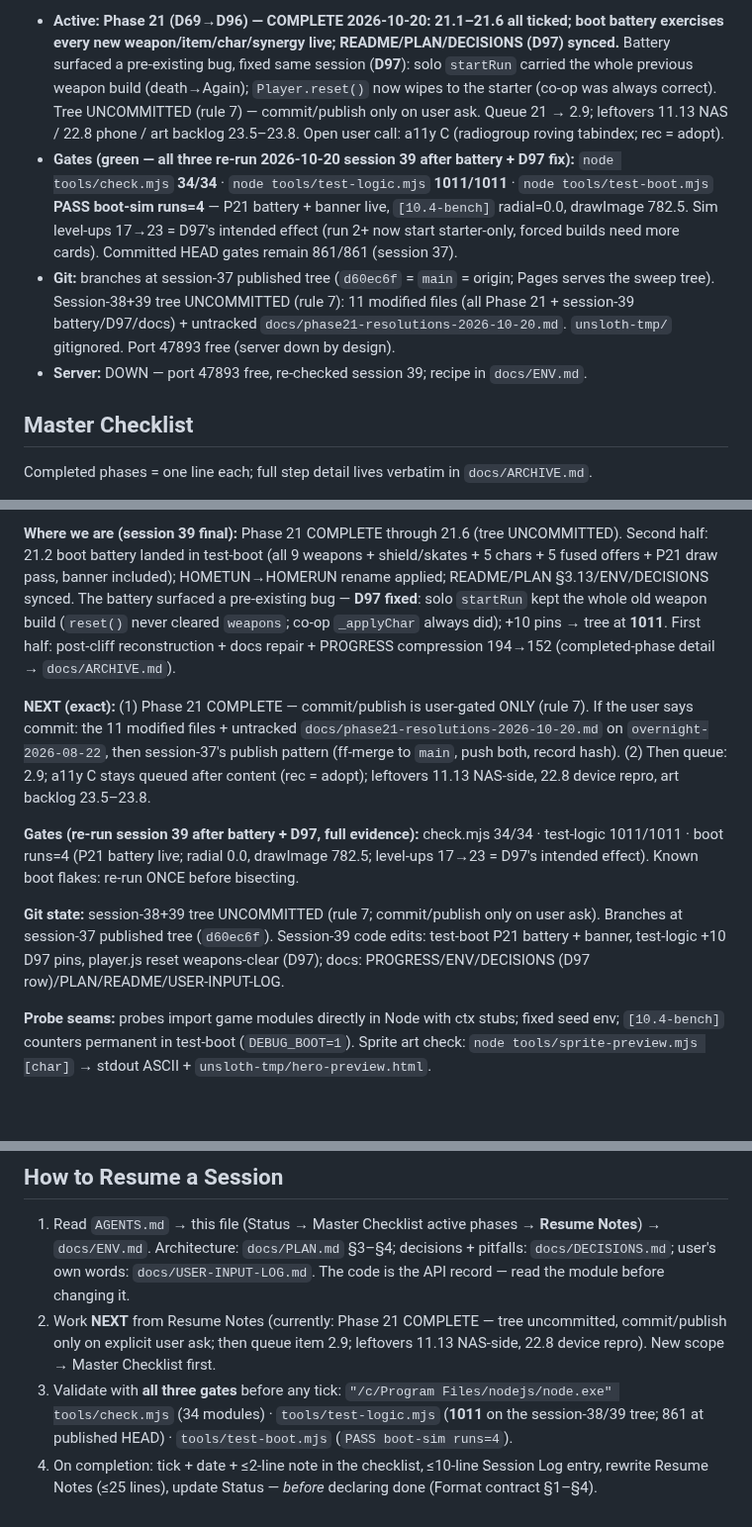
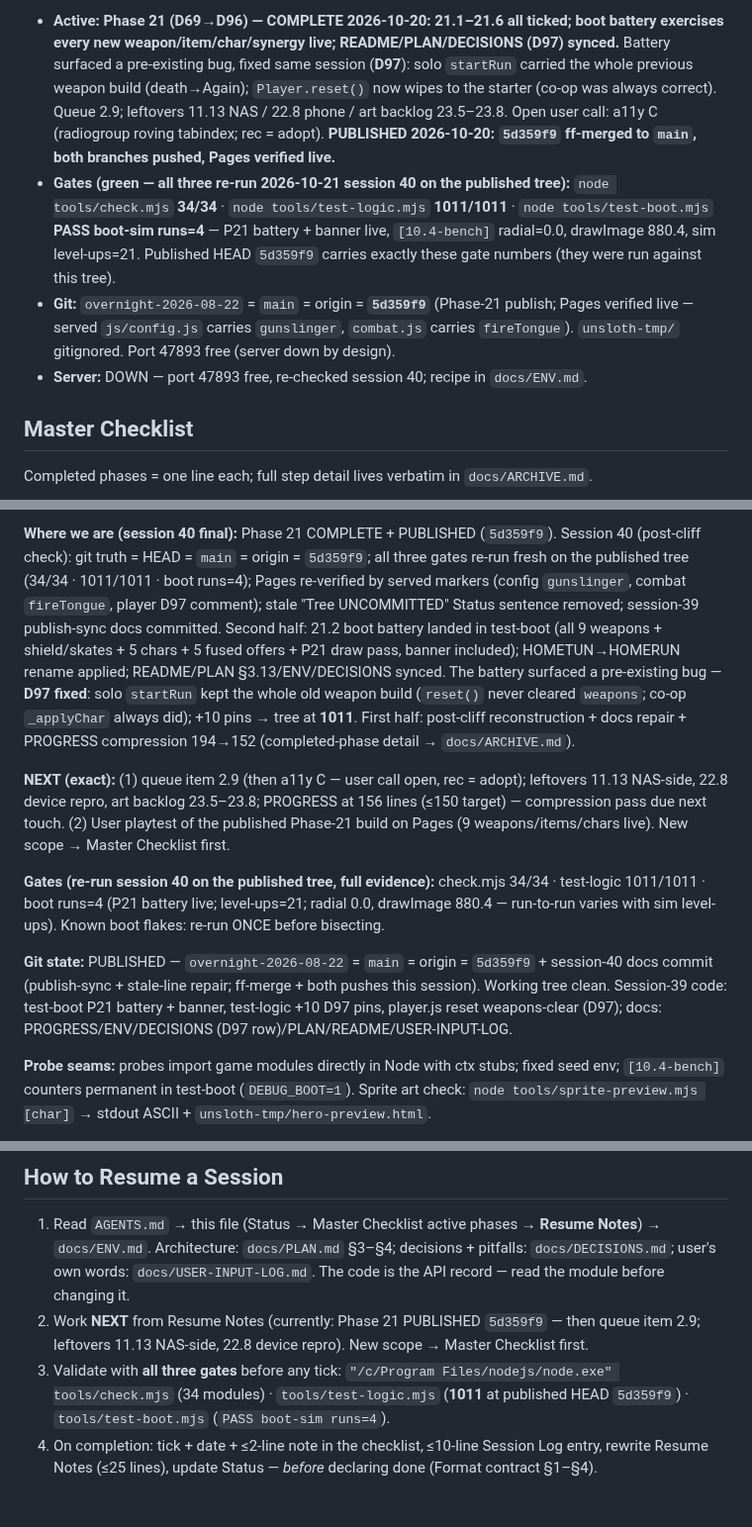
Before and after one commit to TheyCallMeHenry/Qwen-Survivors, a Markdown page: docs/PROGRESS.md, 3 parts joined by grey strips. Shown at 99% size. GitHub-like rendering; blank space fills up the shorter version.

Commit message:
docs: PROGRESS session 40 -> publish-sync 5d359f9 committed + stale UNCOMMITTED-line repair; fresh gates 34/34 . 1011/1011 . boot runs=4 on published tree; Pages markers re-verified; optimization findings logged (skateSlide/wolf scan list-not-grid, P21-heavy bench row missing)

```diff
--- a/docs/PROGRESS.md
+++ b/docs/PROGRESS.md
@@ -18,8 +18,8 @@ Rules for every future edit — this file is loaded at every session start; its
 
-- **Active: Phase 21 (D69→D96) — COMPLETE 2026-10-20: 21.1–21.6 all ticked; boot battery exercises every new weapon/item/char/synergy live; README/PLAN/DECISIONS (D97) synced.** Battery surfaced a pre-existing bug, fixed same session (**D97**): solo `startRun` carried the whole previous weapon build (death→Again); `Player.reset()` now wipes to the starter (co-op was always correct). Tree UNCOMMITTED (rule 7) — commit/publish only on user ask. Queue 21 → 2.9; leftovers 11.13 NAS / 22.8 phone / art backlog 23.5–23.8. Open user call: a11y C (radiogroup roving tabindex; rec = adopt).
-- **Gates (green — all three re-run 2026-10-20 session 39 after battery + D97 fix):** `node tools/check.mjs` **34/34** · `node tools/test-logic.mjs` **1011/1011** · `node tools/test-boot.mjs` **PASS boot-sim runs=4** — P21 battery + banner live, `[10.4-bench]` radial=0.0, drawImage 782.5. Sim level-ups 17→23 = D97's intended effect (run 2+ now start starter-only, forced builds need more cards). Committed HEAD gates remain 861/861 (session 37).
-- **Git:** branches at session-37 published tree (`d60ec6f` = `main` = origin; Pages serves the sweep tree). Session-38+39 tree UNCOMMITTED (rule 7): 11 modified files (all Phase 21 + session-39 battery/D97/docs) + untracked `docs/phase21-resolutions-2026-10-20.md`. `unsloth-tmp/` gitignored. Port 47893 free (server down by design).
-- **Server:** DOWN — port 47893 free, re-checked session 39; recipe in `docs/ENV.md`.
+- **Active: Phase 21 (D69→D96) — COMPLETE 2026-10-20: 21.1–21.6 all ticked; boot battery exercises every new weapon/item/char/synergy live; README/PLAN/DECISIONS (D97) synced.** Battery surfaced a pre-existing bug, fixed same session (**D97**): solo `startRun` carried the whole previous weapon build (death→Again); `Player.reset()` now wipes to the starter (co-op was always correct). Queue 2.9; leftovers 11.13 NAS / 22.8 phone / art backlog 23.5–23.8. Open user call: a11y C (radiogroup roving tabindex; rec = adopt). **PUBLISHED 2026-10-20: `5d359f9` ff-merged to `main`, both branches pushed, Pages verified live.**
+- **Gates (green — all three re-run 2026-10-21 session 40 on the published tree):** `node tools/check.mjs` **34/34** · `node tools/test-logic.mjs` **1011/1011** · `node tools/test-boot.mjs` **PASS boot-sim runs=4** — P21 battery + banner live, `[10.4-bench]` radial=0.0, drawImage 880.4, sim level-ups=21. Published HEAD `5d359f9` carries exactly these gate numbers (they were run against this tree).
+- **Git:** `overnight-2026-08-22` = `main` = origin = **`5d359f9`** (Phase-21 publish; Pages verified live — served `js/config.js` carries `gunslinger`, `combat.js` carries `fireTongue`). `unsloth-tmp/` gitignored. Port 47893 free (server down by design).
+- **Server:** DOWN — port 47893 free, re-checked session 40; recipe in `docs/ENV.md`.
 
 ## Master Checklist
 
@@ -102,11 +102,11 @@ Implementation state (session 39 final): ALL landed — 9 weapons in `CFG.weapon
 
-**Where we are (session 39 final):** Phase 21 COMPLETE through 21.6 (tree UNCOMMITTED). Second half: 21.2 boot battery landed in test-boot (all 9 weapons + shield/skates + 5 chars + 5 fused offers + P21 draw pass, banner included); HOMETUN→HOMERUN rename applied; README/PLAN §3.13/ENV/DECISIONS synced. The battery surfaced a pre-existing bug — **D97 fixed**: solo `startRun` kept the whole old weapon build (`reset()` never cleared `weapons`; co-op `_applyChar` always did); +10 pins → tree at **1011**. First half: post-cliff reconstruction + docs repair + PROGRESS compression 194→152 (completed-phase detail → `docs/ARCHIVE.md`).
+**Where we are (session 40 final):** Phase 21 COMPLETE + PUBLISHED (`5d359f9`). Session 40 (post-cliff check): git truth = HEAD = `main` = origin = `5d359f9`; all three gates re-run fresh on the published tree (34/34 · 1011/1011 · boot runs=4); Pages re-verified by served markers (config `gunslinger`, combat `fireTongue`, player D97 comment); stale "Tree UNCOMMITTED" Status sentence removed; session-39 publish-sync docs committed. Second half: 21.2 boot battery landed in test-boot (all 9 weapons + shield/skates + 5 chars + 5 fused offers + P21 draw pass, banner included); HOMETUN→HOMERUN rename applied; README/PLAN §3.13/ENV/DECISIONS synced. The battery surfaced a pre-existing bug — **D97 fixed**: solo `startRun` kept the whole old weapon build (`reset()` never cleared `weapons`; co-op `_applyChar` always did); +10 pins → tree at **1011**. First half: post-cliff reconstruction + docs repair + PROGRESS compression 194→152 (completed-phase detail → `docs/ARCHIVE.md`).
 
-**NEXT (exact):** (1) Phase 21 COMPLETE — commit/publish is user-gated ONLY (rule 7). If the user says commit: the 11 modified files + untracked `docs/phase21-resolutions-2026-10-20.md` on `overnight-2026-08-22`, then session-37's publish pattern (ff-merge to `main`, push both, record hash). (2) Then queue: 2.9; a11y C stays queued after content (rec = adopt); leftovers 11.13 NAS-side, 22.8 device repro, art backlog 23.5–23.8.
+**NEXT (exact):** (1) queue item 2.9 (then a11y C — user call open, rec = adopt); leftovers 11.13 NAS-side, 22.8 device repro, art backlog 23.5–23.8; PROGRESS at 156 lines (≤150 target) — compression pass due next touch. (2) User playtest of the published Phase-21 build on Pages (9 weapons/items/chars live). New scope → Master Checklist first.
 
-**Gates (re-run session 39 after battery + D97, full evidence):** check.mjs 34/34 · test-logic 1011/1011 · boot runs=4 (P21 battery live; radial 0.0, drawImage 782.5; level-ups 17→23 = D97's intended effect). Known boot flakes: re-run ONCE before bisecting.
+**Gates (re-run session 40 on the published tree, full evidence):** check.mjs 34/34 · test-logic 1011/1011 · boot runs=4 (P21 battery live; level-ups=21; radial 0.0, drawImage 880.4 — run-to-run varies with sim level-ups). Known boot flakes: re-run ONCE before bisecting.
 
-**Git state:** session-38+39 tree UNCOMMITTED (rule 7; commit/publish only on user ask). Branches at session-37 published tree (`d60ec6f`). Session-39 code edits: test-boot P21 battery + banner, test-logic +10 D97 pins, player.js reset weapons-clear (D97); docs: PROGRESS/ENV/DECISIONS (D97 row)/PLAN/README/USER-INPUT-LOG.
+**Git state:** PUBLISHED — `overnight-2026-08-22` = `main` = origin = `5d359f9` + session-40 docs commit (publish-sync + stale-line repair; ff-merge + both pushes this session). Working tree clean. Session-39 code: test-boot P21 battery + banner, test-logic +10 D97 pins, player.js reset weapons-clear (D97); docs: PROGRESS/ENV/DECISIONS (D97 row)/PLAN/README/USER-INPUT-LOG.
 
 **Probe seams:** probes import game modules directly in Node with ctx stubs; fixed seed env; `[10.4-bench]` counters permanent in test-boot (`DEBUG_BOOT=1`). Sprite art check: `node tools/sprite-preview.mjs [char]` → stdout ASCII + `unsloth-tmp/hero-preview.html`.
 
@@ -147,6 +151,6 @@ See `docs/ENV.md` (moved out of this file 2026-09-05 per Format contract §6 —
 ## How to Resume a Session
 
 1. Read `AGENTS.md` → this file (Status → Master Checklist active phases → **Resume Notes**) → `docs/ENV.md`. Architecture: `docs/PLAN.md` §3–§4; decisions + pitfalls: `docs/DECISIONS.md`; user's own words: `docs/USER-INPUT-LOG.md`. The code is the API record — read the module before changing it.
-2. Work **NEXT** from Resume Notes (currently: Phase 21 COMPLETE — tree uncommitted, commit/publish only on explicit user ask; then queue item 2.9; leftovers 11.13 NAS-side, 22.8 device repro). New scope → Master Checklist first.
-3. Validate with **all three gates** before any tick: `"/c/Program Files/nodejs/node.exe" tools/check.mjs` (34 modules) · `tools/test-logic.mjs` (**1011** on the session-38/39 tree; 861 at published HEAD) · `tools/test-boot.mjs` (`PASS boot-sim runs=4`).
+2. Work **NEXT** from Resume Notes (currently: Phase 21 PUBLISHED `5d359f9` — then queue item 2.9; leftovers 11.13 NAS-side, 22.8 device repro). New scope → Master Checklist first.
+3. Validate with **all three gates** before any tick: `"/c/Program Files/nodejs/node.exe" tools/check.mjs` (34 modules) · `tools/test-logic.mjs` (**1011** at published HEAD `5d359f9`) · `tools/test-boot.mjs` (`PASS boot-sim runs=4`).
 4. On completion: tick + date + ≤2-line note in the checklist, ≤10-line Session Log entry, rewrite Resume Notes (≤25 lines), update Status — *before* declaring done (Format contract §1–§4).
```
Also changed, not shown: other parts of docs/PROGRESS.md (+8 -4 lines).
